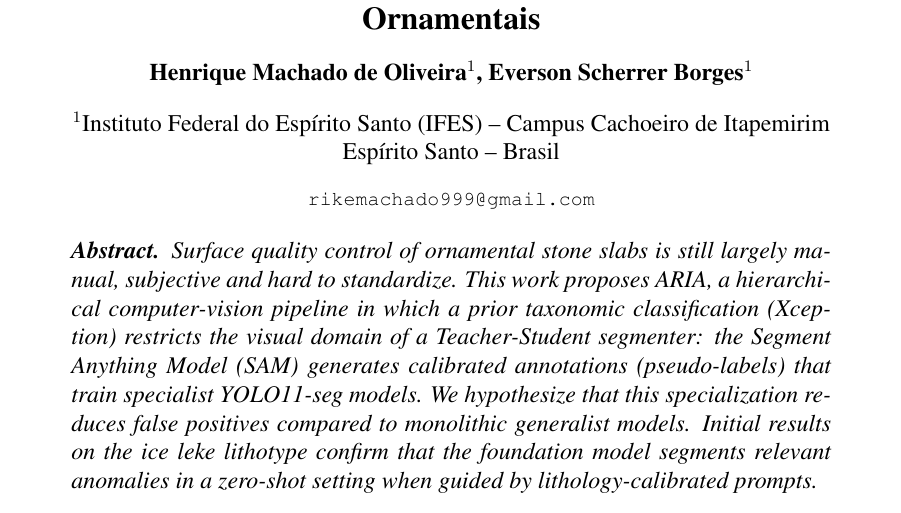
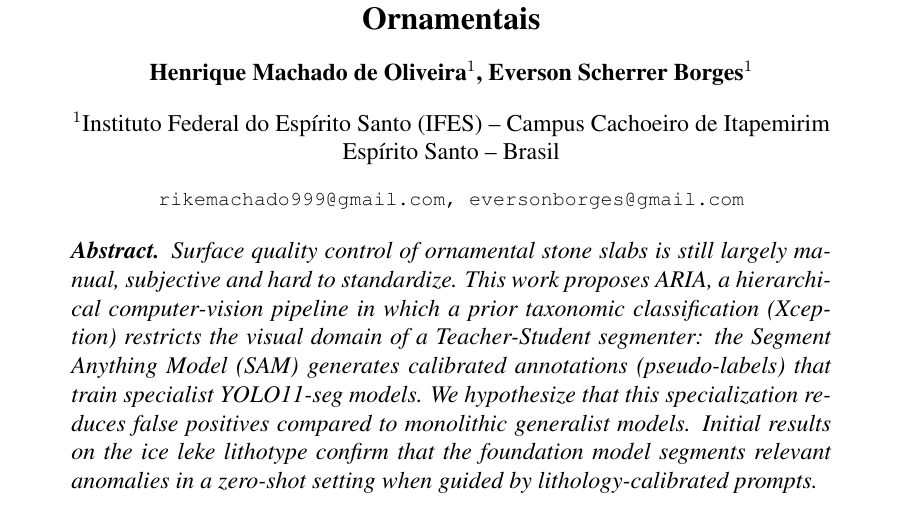
Before and after one commit to machado-o/ARIA, a LaTeX paper (Overleaf/artigo/main.tex): part of page 1 of 12, cut so that both start at the same text. Compiled offline with pdfLaTeX.

Commit message:
docs(artigo): adiciona e-mail do orientador no cabecalho
Inclui eversonborges@gmail.com junto ao e-mail do autor, separados por
virgula (estilo SBC para multiplos autores).

Co-Authored-By: Claude Opus 4.8 <noreply@anthropic.com>

```diff
--- a/Overleaf/artigo/main.tex
+++ b/Overleaf/artigo/main.tex
@@ -19,7 +19,7 @@
 \address{Instituto Federal do Espírito Santo (IFES) -- Campus Cachoeiro de
   Itapemirim\\
   Espírito Santo -- Brasil
-  \email{rikemachado999@gmail.com}
+  \email{rikemachado999@gmail.com, eversonborges@gmail.com}
 }
 
 \begin{document}
```
